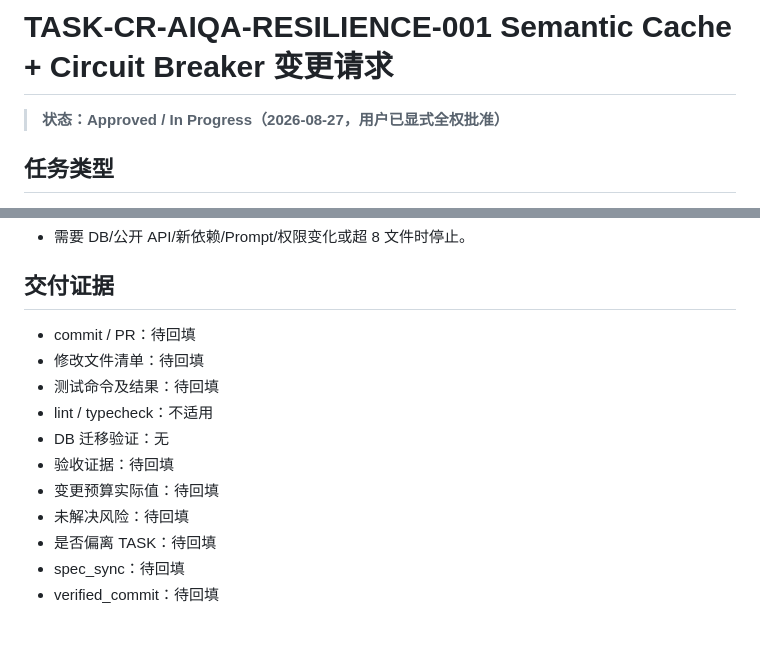
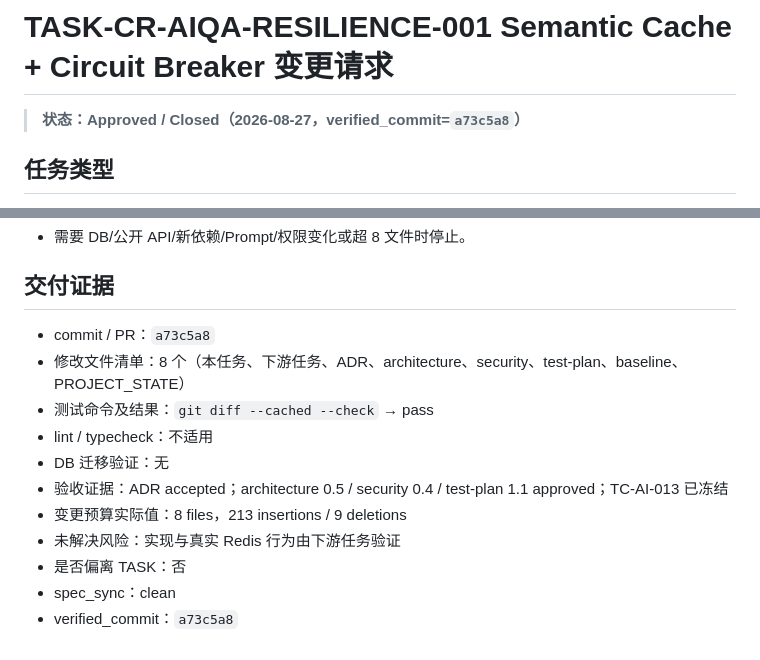
Before and after one commit to hxt0227cu-alt/jianli, a Markdown page: tasks/TASK-CR-AIQA-RESILIENCE-001.md, 2 parts joined by grey strips. Drawn GitHub-style.

Commit message:
docs(aiqa): open resilience implementation

```diff
--- a/tasks/TASK-CR-AIQA-RESILIENCE-001.md
+++ b/tasks/TASK-CR-AIQA-RESILIENCE-001.md
@@ -1,6 +1,6 @@
 # TASK-CR-AIQA-RESILIENCE-001 Semantic Cache + Circuit Breaker 变更请求
 
-> **状态：Approved / In Progress（2026-08-27，用户已显式全权批准）**
+> **状态：Approved / Closed（2026-08-27，verified_commit=`a73c5a8`）**
 
 ## 任务类型
 - architecture
@@ -71,14 +71,14 @@
 - 需要 DB/公开 API/新依赖/Prompt/权限变化或超 8 文件时停止。
 
 ## 交付证据
-- commit / PR：待回填
-- 修改文件清单：待回填
-- 测试命令及结果：待回填
+- commit / PR：`a73c5a8`
+- 修改文件清单：8 个（本任务、下游任务、ADR、architecture、security、test-plan、baseline、PROJECT_STATE）
+- 测试命令及结果：`git diff --cached --check` → pass
 - lint / typecheck：不适用
 - DB 迁移验证：无
-- 验收证据：待回填
-- 变更预算实际值：待回填
-- 未解决风险：待回填
-- 是否偏离 TASK：待回填
-- spec_sync：待回填
-- verified_commit：待回填
+- 验收证据：ADR accepted；architecture 0.5 / security 0.4 / test-plan 1.1 approved；TC-AI-013 已冻结
+- 变更预算实际值：8 files，213 insertions / 9 deletions
+- 未解决风险：实现与真实 Redis 行为由下游任务验证
+- 是否偏离 TASK：否
+- spec_sync：clean
+- verified_commit：`a73c5a8`
```
Also changed, not shown: PROJECT_STATE.md (+3 -1 lines), tasks/TASK-AIQA-RESILIENCE-001.md (+2 -2 lines).
